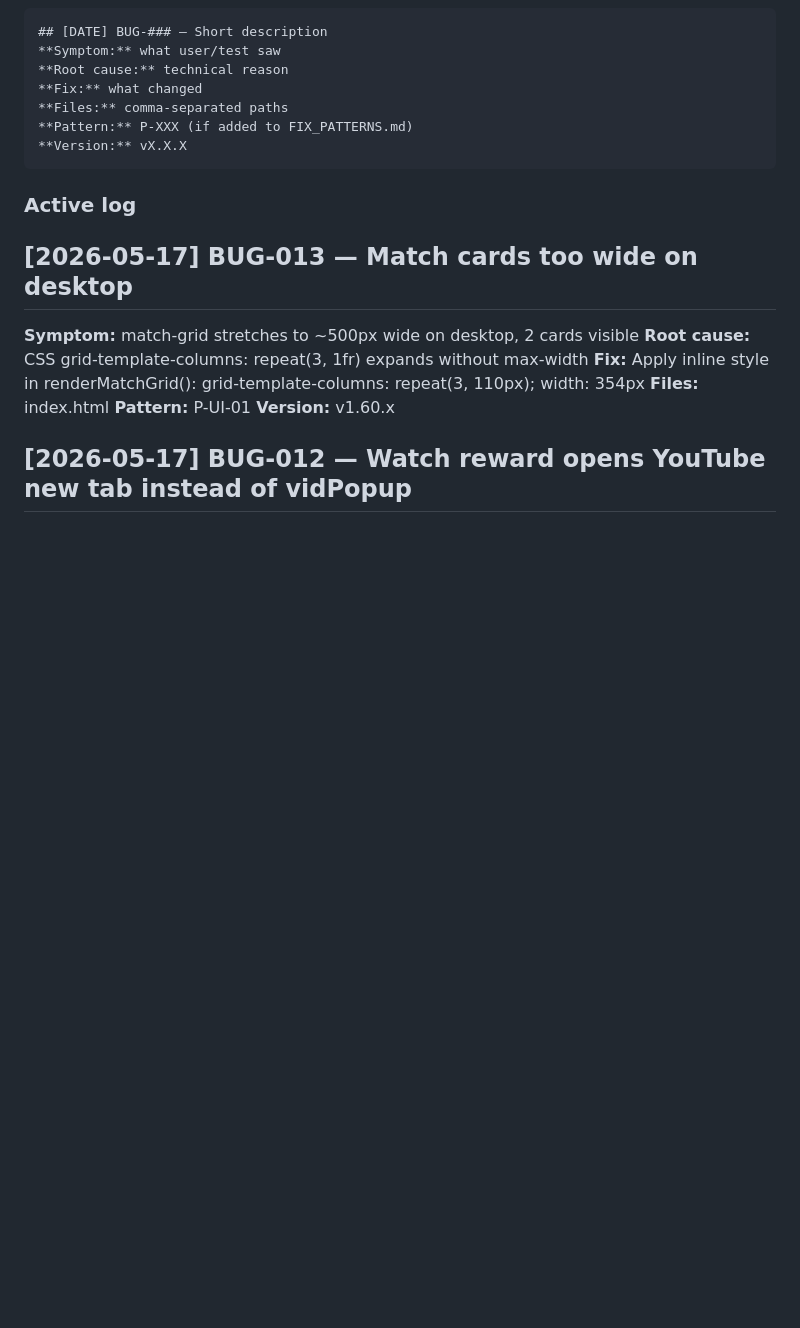
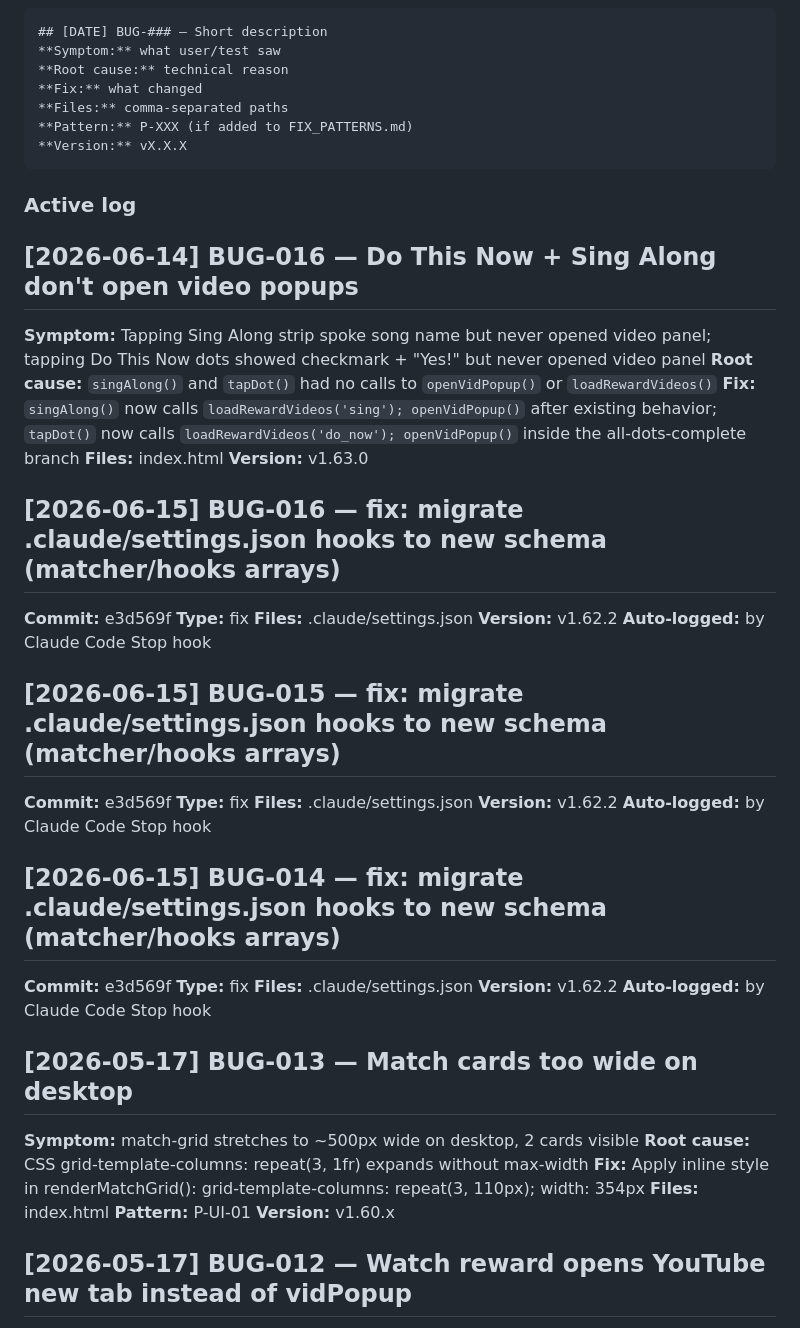
Before and after one commit to Farhod75/idris-learning-app, a Markdown page: CLAUDE.md, the part around the change. GitHub-like rendering; blank space fills up the shorter version.

Commit message:
docs: mark BUG-016 (do-now + sing-along popups) done [v1.63.1]

```diff
--- a/CLAUDE.md
+++ b/CLAUDE.md
@@ -174,6 +174,38 @@ When fixing a bug, Claude Code MUST append an entry here:
 
 <!-- Claude Code: prepend new bug entries below this line -->
 
+## [2026-06-14] BUG-016 — Do This Now + Sing Along don't open video popups
+**Symptom:** Tapping Sing Along strip spoke song name but never opened video panel; tapping Do This Now dots showed checkmark + "Yes!" but never opened video panel
+**Root cause:** `singAlong()` and `tapDot()` had no calls to `openVidPopup()` or `loadRewardVideos()`
+**Fix:** `singAlong()` now calls `loadRewardVideos('sing'); openVidPopup()` after existing behavior; `tapDot()` now calls `loadRewardVideos('do_now'); openVidPopup()` inside the all-dots-complete branch
+**Files:** index.html
+**Version:** v1.63.0
+
+
+## [2026-06-15] BUG-016 — fix: migrate .claude/settings.json hooks to new schema (matcher/hooks arrays)
+**Commit:** e3d569f
+**Type:** fix
+**Files:** .claude/settings.json
+**Version:** v1.62.2
+**Auto-logged:** by Claude Code Stop hook
+
+
+## [2026-06-15] BUG-015 — fix: migrate .claude/settings.json hooks to new schema (matcher/hooks arrays)
+**Commit:** e3d569f
+**Type:** fix
+**Files:** .claude/settings.json
+**Version:** v1.62.2
+**Auto-logged:** by Claude Code Stop hook
+
+
+## [2026-06-15] BUG-014 — fix: migrate .claude/settings.json hooks to new schema (matcher/hooks arrays)
+**Commit:** e3d569f
+**Type:** fix
+**Files:** .claude/settings.json
+**Version:** v1.62.2
+**Auto-logged:** by Claude Code Stop hook
+
+
 ## [2026-05-17] BUG-013 — Match cards too wide on desktop
 **Symptom:** match-grid stretches to ~500px wide on desktop, 2 cards visible
 **Root cause:** CSS grid-template-columns: repeat(3, 1fr) expands without max-width
```
Also changed, not shown: WORK_QUEUE.md (+2 -4 lines).
